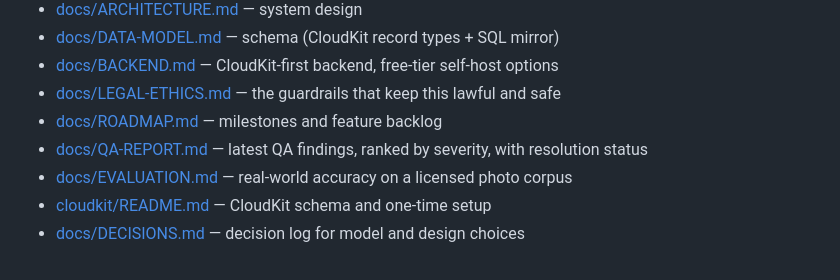
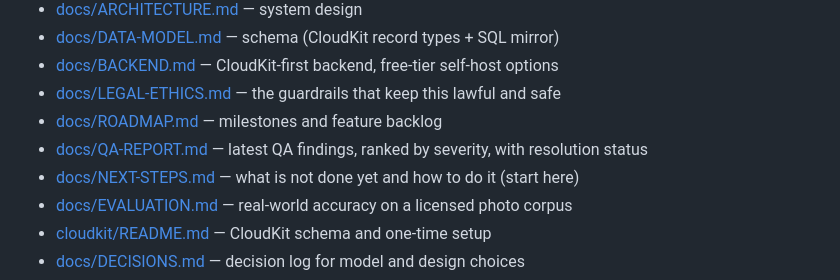
Before and after one commit to noktirnal42/PlateWatch, a Markdown page: README.md, the part around the change. Drawn GitHub-style.

Commit message:
docs: NEXT-STEPS handoff for the next agent
Co-Authored-By: Claude Sonnet 5.5 <noreply@anthropic.com>

```diff
--- a/README.md
+++ b/README.md
@@ -104,6 +104,7 @@ open apps/ios/PlateWatch.xcodeproj
 - [docs/LEGAL-ETHICS.md](docs/LEGAL-ETHICS.md) — the guardrails that keep this lawful and safe
 - [docs/ROADMAP.md](docs/ROADMAP.md) — milestones and feature backlog
 - [docs/QA-REPORT.md](docs/QA-REPORT.md) — latest QA findings, ranked by severity, with resolution status
+- [docs/NEXT-STEPS.md](docs/NEXT-STEPS.md) — what is not done yet and how to do it (start here)
 - [docs/EVALUATION.md](docs/EVALUATION.md) — real-world accuracy on a licensed photo corpus
 - [cloudkit/README.md](cloudkit/README.md) — CloudKit schema and one-time setup
 - [docs/DECISIONS.md](docs/DECISIONS.md) — decision log for model and design choices
```
Also changed, not shown: HANDOFF.md (+2 -0 lines), docs/NEXT-STEPS.md (added, +222 -0 lines).
